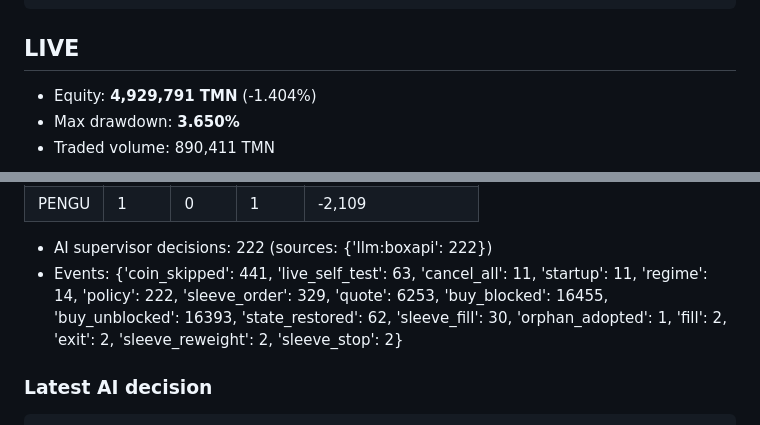
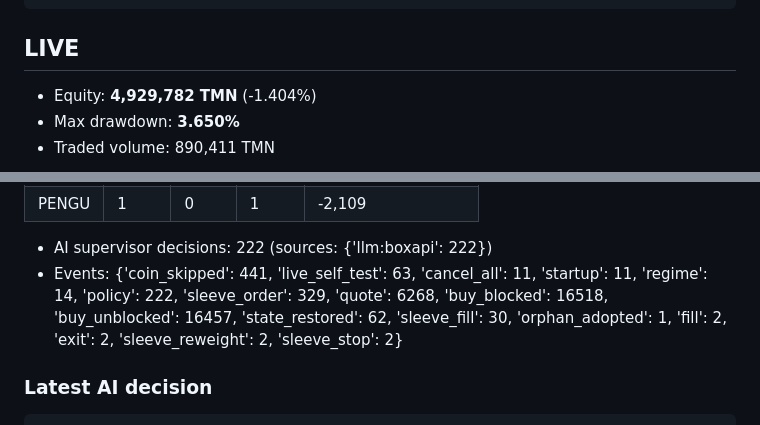
Before and after one commit to RealMdyz/tmn-quant-engine, a Markdown page: logs/report.md, 2 parts joined by grey strips. GitHub-like rendering.

Commit message:
logs 2026-10-25 21:08 (live)

````diff
--- a/logs/report.md
+++ b/logs/report.md
@@ -35,7 +35,7 @@
 
 ## LIVE
 
-- Equity: **4,929,791 TMN** (-1.404%)
+- Equity: **4,929,782 TMN** (-1.404%)
 - Max drawdown: **3.650%**
 - Traded volume: 890,411 TMN
 
@@ -49,7 +49,7 @@
 | PENGU | 1 | 0 | 1 | -2,109 |
 
 - AI supervisor decisions: 222 (sources: {'llm:boxapi': 222})
-- Events: {'coin_skipped': 441, 'live_self_test': 63, 'cancel_all': 11, 'startup': 11, 'regime': 14, 'policy': 222, 'sleeve_order': 329, 'quote': 6253, 'buy_blocked': 16455, 'buy_unblocked': 16393, 'state_restored': 62, 'sleeve_fill': 30, 'orphan_adopted': 1, 'fill': 2, 'exit': 2, 'sleeve_reweight': 2, 'sleeve_stop': 2}
+- Events: {'coin_skipped': 441, 'live_self_test': 63, 'cancel_all': 11, 'startup': 11, 'regime': 14, 'policy': 222, 'sleeve_order': 329, 'quote': 6268, 'buy_blocked': 16518, 'buy_unblocked': 16457, 'state_restored': 62, 'sleeve_fill': 30, 'orphan_adopted': 1, 'fill': 2, 'exit': 2, 'sleeve_reweight': 2, 'sleeve_stop': 2}
 
 ### Latest AI decision
 ```json
````
Also changed, not shown: logs/equity_live.png, 2 other files.
